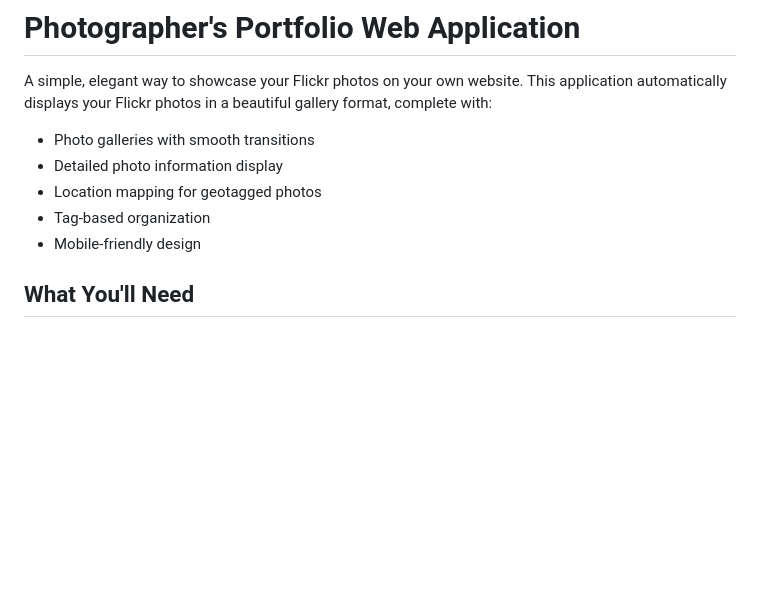
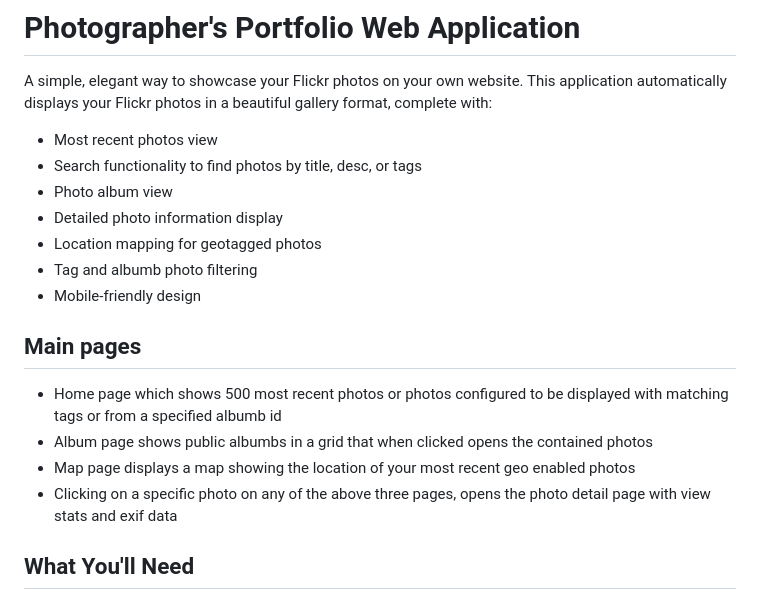
Before and after one commit to mcarruth/flickr-portfolio, a Markdown page: README.md, the part around one of its changes. Drawn GitHub-style; blank space fills up the shorter version.

```diff
--- a/README.md
+++ b/README.md
@@ -2,11 +2,19 @@
 
 A simple, elegant way to showcase your Flickr photos on your own website. This application automatically displays your Flickr photos in a beautiful gallery format, complete with:
 
-- Photo galleries with smooth transitions
+- Most recent photos view
+- Search functionality to find photos by title, desc, or tags
+- Photo album view
 - Detailed photo information display
 - Location mapping for geotagged photos
-- Tag-based organization
+- Tag and albumb photo filtering
 - Mobile-friendly design
+
+## Main pages
+- Home page which shows 500 most recent photos or photos configured to be displayed with matching tags or from a specified albumb id
+- Album page shows public albumbs in a grid that when clicked opens the contained photos
+- Map page displays a map showing the location of your most recent geo enabled photos
+- Clicking on a specific photo on any of the above three pages, opens the photo detail page with view stats and exif data
 
 ## What You'll Need
 
```
Also changed, not shown: other parts of README.md (+51 -6 lines).
